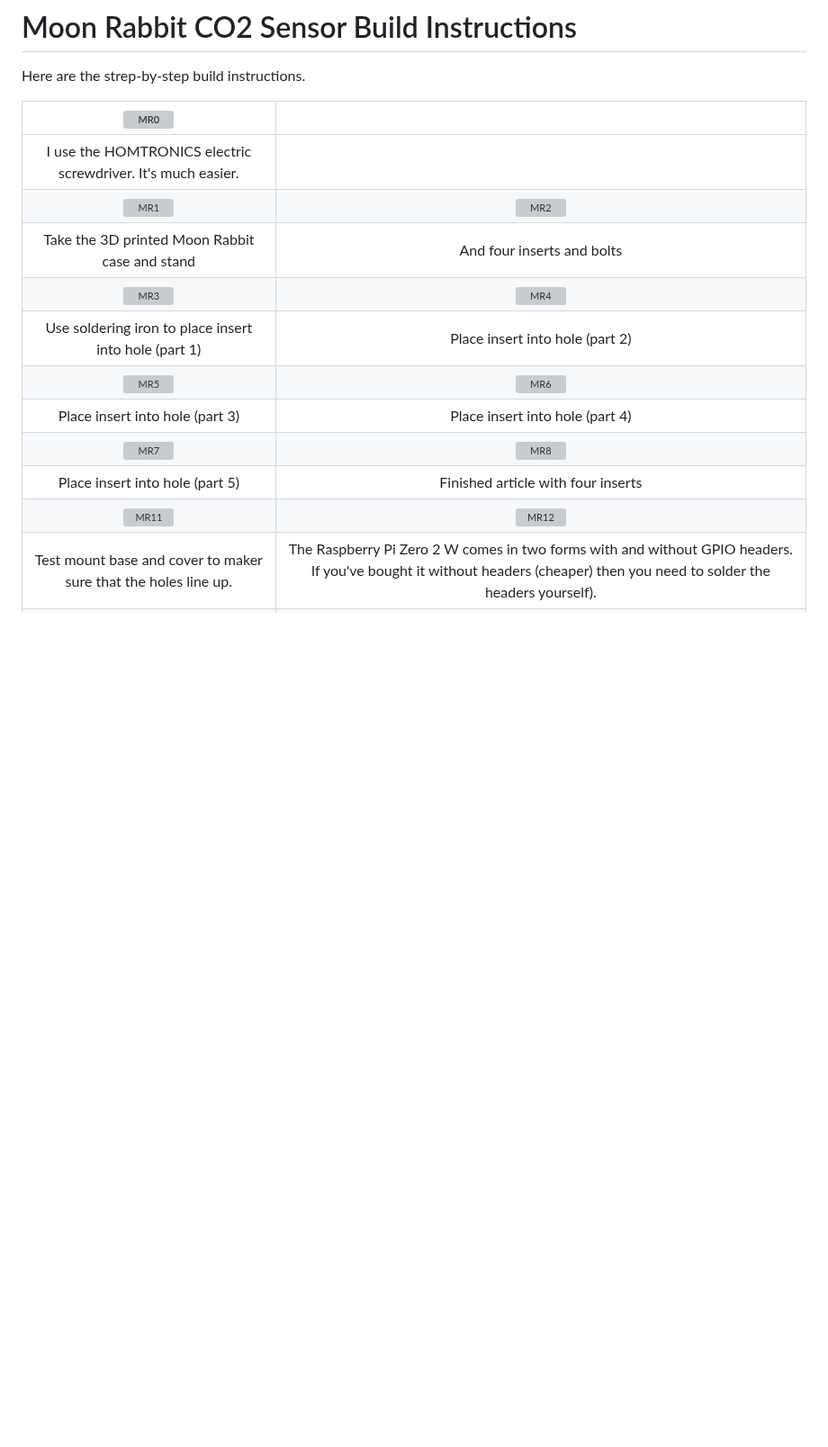
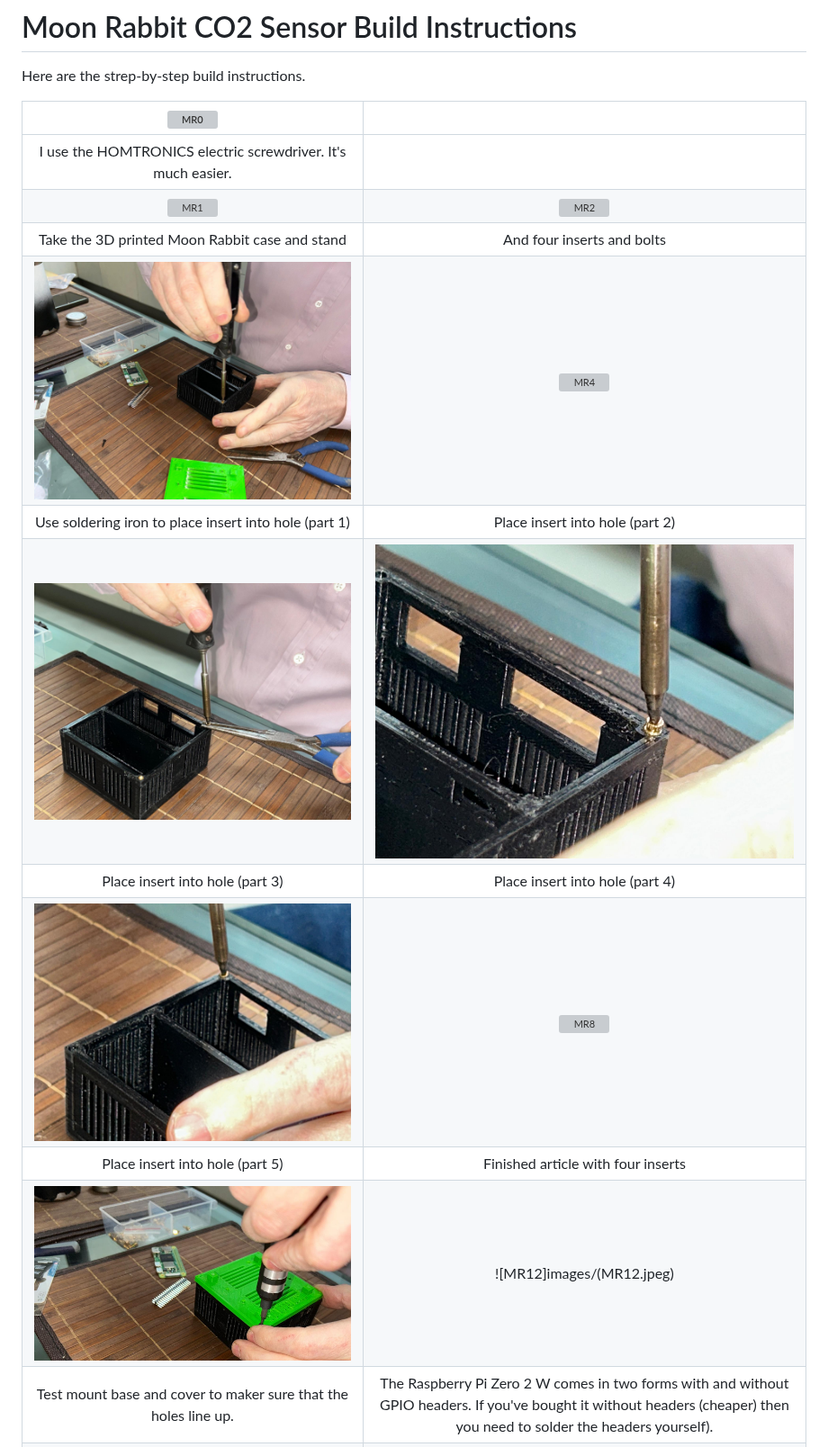
Before and after one commit to SteveBz/MoonRabbit, a Markdown page: build_instructions.md, the part around one of its changes. Shown at 90% size. GitHub-like rendering; blank space fills up the shorter version; grey boxes are pictures that could not be loaded.

Commit message:
Fix image paths in build_instructions.md
Updated image paths in build instructions to use the 'images' directory.

```diff
--- a/build_instructions.md
+++ b/build_instructions.md
@@ -6,12 +6,12 @@ Here are the strep-by-step build instructions.
 | :----------------------------------------------------------------: | :----------------------------------------------------------------------------------------------------------------------------------------------------------------------: |
 |    I use the HOMTRONICS electric screwdriver.  It's much easier.   |                                                                                                                                                                          |
-|                          ![MR1](MR1.jpeg)                          |                                                                             ![MR2](MR2.jpeg)                                                                             |
-|           Take the 3D printed Moon Rabbit case and stand           |                                                                        And four inserts and bolts                                                                        |
-|                          ![MR3](MR3.jpeg)                          |                                                                             ![MR4](MR4.jpeg)                                                                             |
-|        Use soldering iron to place insert into hole (part 1)       |                                                                      Place insert into hole (part 2)                                                                     |
-|                          ![MR5](MR5.jpeg)                          |                                                                             ![MR6](MR6.jpeg)                                                                             |
-|                   Place insert into hole (part 3)                  |                                                                      Place insert into hole (part 4)                                                                     |
-|                          ![MR7](MR7.jpeg)                          |                                                                             ![MR8](MR8.jpeg)                                                                             |
-|                   Place insert into hole (part 5)                  |                                                                    Finished article with four inserts                                                                    |
-|                         ![MR11](MR11.jpeg)                         |                                                                            ![MR12](MR12.jpeg)                                                                            |
+|                          ![MR1](images/MR1.jpeg)                          | ![MR2](images/MR2.jpeg)                                                                             |
+|           Take the 3D printed Moon Rabbit case and stand           |       And four inserts and bolts                                                                        |
+|                          ![MR3](images/MR3.jpeg)                          |![MR4](images/MR4.jpeg)                                                                             |
+|        Use soldering iron to place insert into hole (part 1)       |       Place insert into hole (part 2)                                                                     |
+|                          ![MR5](images/MR5.jpeg)                          |![MR6](images/MR6.jpeg)                                                                             |
+|                   Place insert into hole (part 3)                  |                     Place insert into hole (part 4)                                                                     |
+|                          ![MR7](images/MR7.jpeg)                          |              ![MR8](images/MR8.jpeg)                                                                             |
+|                   Place insert into hole (part 5)                  |                     Finished article with four inserts                                                                    |
+|                         ![MR11](images/MR11.jpeg)                         |              ![MR12]images/(MR12.jpeg)                                                                            |
 |   Test mount base and cover to maker sure that the holes line up.  | The Raspberry Pi Zero 2 W comes in two forms with and without GPIO headers. If you've bought it without headers (cheaper) then you need to solder the headers yourself). |
```
Also changed, not shown: other parts of build_instructions.md (+17 -17 lines).
